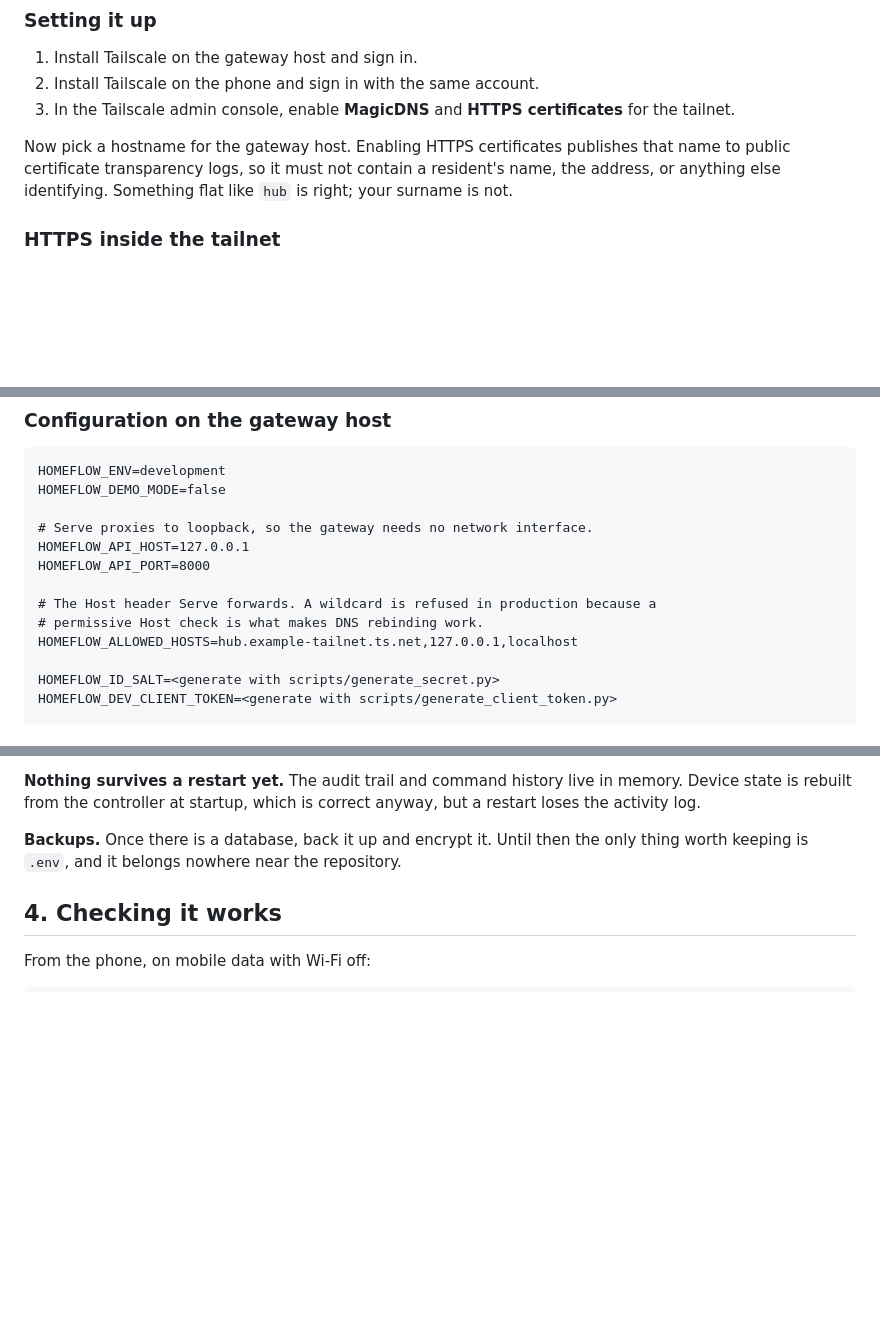
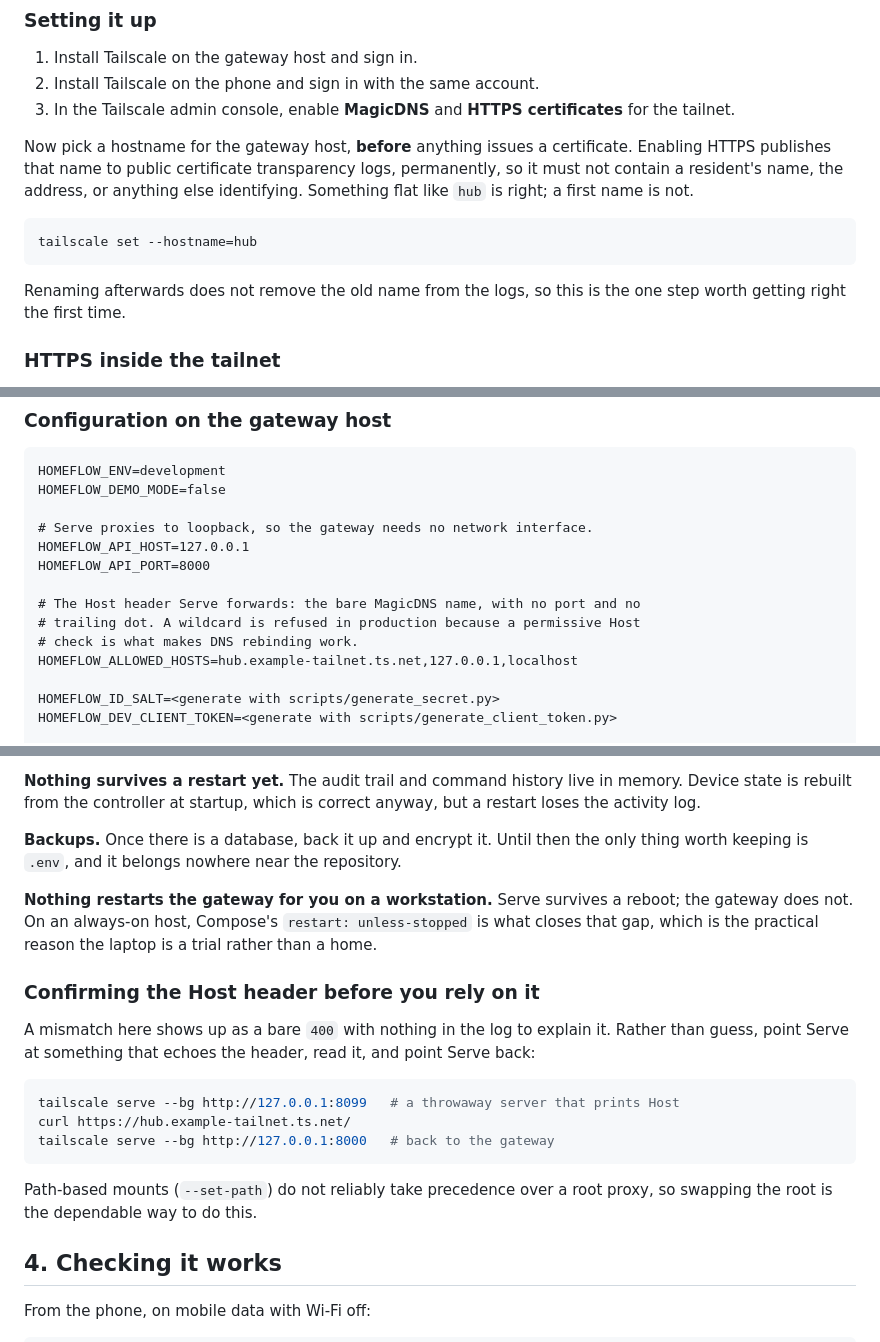
Before and after one commit to mariohansen/homeflow, a Markdown page: docs/runbooks/remote-access.md, 3 parts joined by grey strips. Rendered like a GitHub page; blank space fills up the shorter version.

Commit message:
Record what the remote access setup actually needs
Verified end to end against a real tailnet: page, API and the live socket all
work from a phone on mobile data, with the gateway still listening on loopback
only and nothing exposed to the internet.

Three things the procedure needed that the first draft did not say. The hostname
has to be chosen before a certificate exists, because renaming afterwards does
not remove the old name from the public transparency logs. Serve forwards the
bare MagicDNS name with no port and no trailing dot, which is exactly what the
host allowlist has to contain, and a mismatch shows up as a bare 400 with
nothing in the log. And a path-based Serve mount does not reliably win over a
root proxy, so swapping the root is the dependable way to inspect the header.

Also stated why the laptop is a trial rather than a home: Serve survives a
reboot and the gateway does not.

````diff
--- a/docs/runbooks/remote-access.md
+++ b/docs/runbooks/remote-access.md
@@ -75,10 +75,18 @@ eventually a door lock on the open internet.
 3. In the Tailscale admin console, enable **MagicDNS** and **HTTPS
    certificates** for the tailnet.
 
-Now pick a hostname for the gateway host. Enabling HTTPS certificates publishes
-that name to public certificate transparency logs, so it must not contain a
-resident's name, the address, or anything else identifying. Something flat like
-`hub` is right; your surname is not.
+Now pick a hostname for the gateway host, **before** anything issues a
+certificate. Enabling HTTPS publishes that name to public certificate
+transparency logs, permanently, so it must not contain a resident's name, the
+address, or anything else identifying. Something flat like `hub` is right; a
+first name is not.
+
+```bash
+tailscale set --hostname=hub
+```
+
+Renaming afterwards does not remove the old name from the logs, so this is the
+one step worth getting right the first time.
 
 ### HTTPS inside the tailnet
 
@@ -110,8 +118,9 @@ HOMEFLOW_DEMO_MODE=false
 HOMEFLOW_API_HOST=127.0.0.1
 HOMEFLOW_API_PORT=8000
 
-# The Host header Serve forwards. A wildcard is refused in production because a
-# permissive Host check is what makes DNS rebinding work.
+# The Host header Serve forwards: the bare MagicDNS name, with no port and no
+# trailing dot. A wildcard is refused in production because a permissive Host
+# check is what makes DNS rebinding work.
 HOMEFLOW_ALLOWED_HOSTS=hub.example-tailnet.ts.net,127.0.0.1,localhost
 
 HOMEFLOW_ID_SALT=<generate with scripts/generate_secret.py>
@@ -157,6 +166,26 @@ anyway, but a restart loses the activity log.
 **Backups.** Once there is a database, back it up and encrypt it. Until then the
 only thing worth keeping is `.env`, and it belongs nowhere near the repository.
 
+**Nothing restarts the gateway for you on a workstation.** Serve survives a
+reboot; the gateway does not. On an always-on host, Compose's
+`restart: unless-stopped` is what closes that gap, which is the practical reason
+the laptop is a trial rather than a home.
+
+### Confirming the Host header before you rely on it
+
+A mismatch here shows up as a bare `400` with nothing in the log to explain it.
+Rather than guess, point Serve at something that echoes the header, read it, and
+point Serve back:
+
+```bash
+tailscale serve --bg http://127.0.0.1:8099   # a throwaway server that prints Host
+curl https://hub.example-tailnet.ts.net/
+tailscale serve --bg http://127.0.0.1:8000   # back to the gateway
+```
+
+Path-based mounts (`--set-path`) do not reliably take precedence over a root
+proxy, so swapping the root is the dependable way to do this.
+
 ## 4. Checking it works
 
 From the phone, on mobile data with Wi-Fi off:
````
